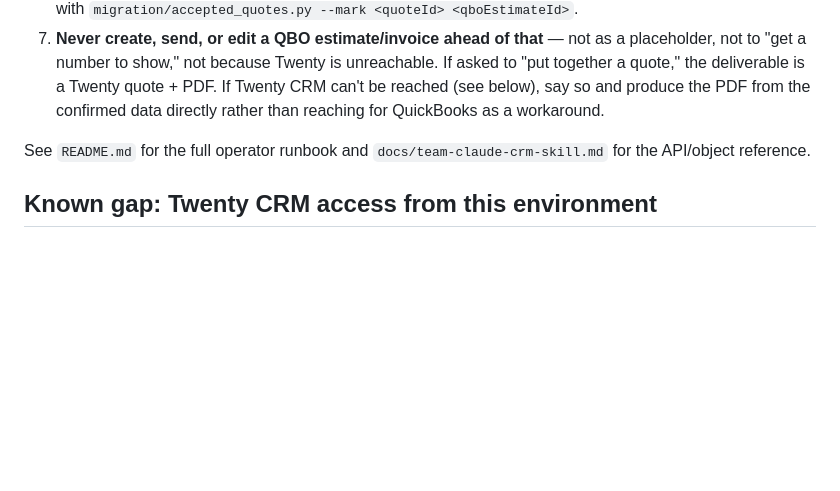
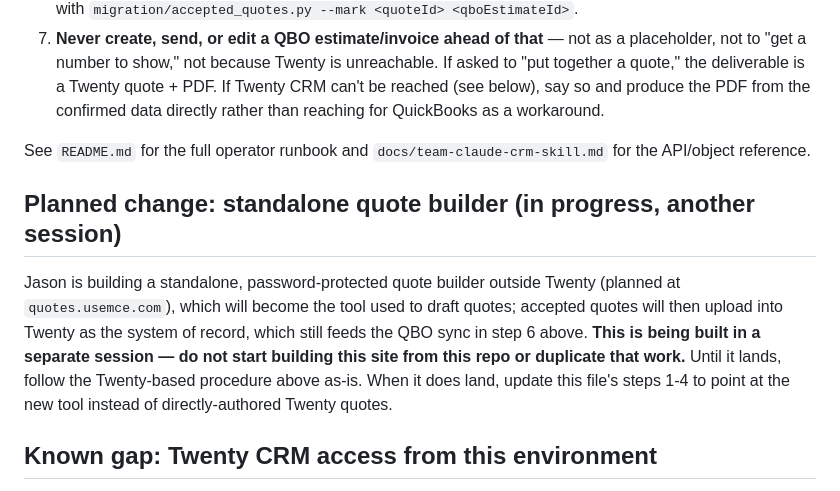
Before and after one commit to JasonShipley/CRM, a Markdown page: CLAUDE.md, the part around the change. Rendered like a GitHub page; blank space fills up the shorter version.

Commit message:
Note incoming standalone quote-builder site in CLAUDE.md
Jason is building a password-protected quote builder outside Twenty
(quotes.usemce.com) in a separate session; flagging it here so this repo's
procedure doc doesn't go stale or get duplicated, and pointing at where to
update once it lands.

Co-Authored-By: Claude Sonnet 5 <noreply@anthropic.com>
Claude-Session: https://claude.ai/code/session_01Ntv8mXEQou3JtCdDfj4ZTj

```diff
--- a/CLAUDE.md
+++ b/CLAUDE.md
@@ -40,6 +40,17 @@ substitute for it, and never created speculatively.
 See `README.md` for the full operator runbook and `docs/team-claude-crm-skill.md`
 for the API/object reference.
 
+## Planned change: standalone quote builder (in progress, another session)
+
+Jason is building a standalone, password-protected quote builder outside
+Twenty (planned at `quotes.usemce.com`), which will become the tool used to
+draft quotes; accepted quotes will then upload into Twenty as the system of
+record, which still feeds the QBO sync in step 6 above. **This is being built
+in a separate session — do not start building this site from this repo or
+duplicate that work.** Until it lands, follow the Twenty-based procedure
+above as-is. When it does land, update this file's steps 1-4 to point at the
+new tool instead of directly-authored Twenty quotes.
+
 ## Known gap: Twenty CRM access from this environment
 
 This container has no `TWENTY_EMAIL` / `TWENTY_PASSWORD` (or
```
